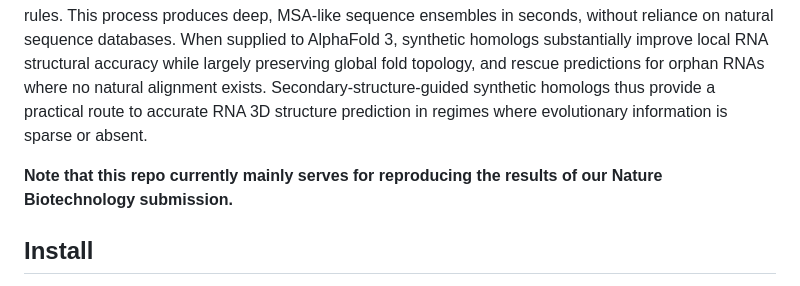
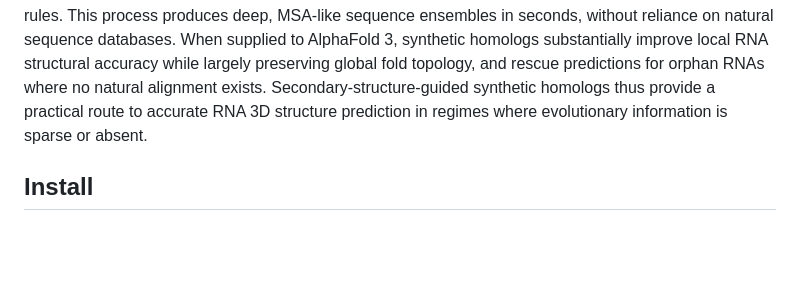
Before and after one commit to automl/SyntheticEvolution, a Markdown page: README.md, the part around the change. Drawn GitHub-style; blank space fills up the shorter version.

Commit message:
Remove note about repository's purpose
Removed note about the repository's primary purpose related to the Nature Biotechnology submission.

````diff
--- a/README.md
+++ b/README.md
@@ -8,8 +8,6 @@ Starting from a single RNA sequence, our deep learning model RNAformer predicts
 This process produces deep, MSA-like sequence ensembles in seconds, without reliance on natural sequence databases.
 When supplied to AlphaFold 3, synthetic homologs substantially improve local RNA structural accuracy while largely preserving global fold topology, and rescue predictions for orphan RNAs where no natural alignment exists.
 Secondary-structure-guided synthetic homologs thus provide a practical route to accurate RNA 3D structure prediction in regimes where evolutionary information is sparse or absent.
-
-**Note that this repo currently mainly serves for reproducing the results of our Nature Biotechnology submission.**
 
 ## Install
 We use [miniconda](https://www.anaconda.com/docs/getting-started/miniconda/main)/[Micromamba](https://mamba.readthedocs.io/en/latest/installation/micromamba-installation.html) to create a virtual environment for all our dependencies. If you are not familiar with using ```conda``` or ```mamba``` please find more information at <https://www.anaconda.com/docs/getting-started/miniconda/main> and <https://mamba.readthedocs.io/en/latest/index.html>. You can download miniconda for Linux, Windows, and MAC [here](https://www.anaconda.com/download) or read about Micromamba installation [here](https://mamba.readthedocs.io/en/latest/installation/micromamba-installation.html).
````
